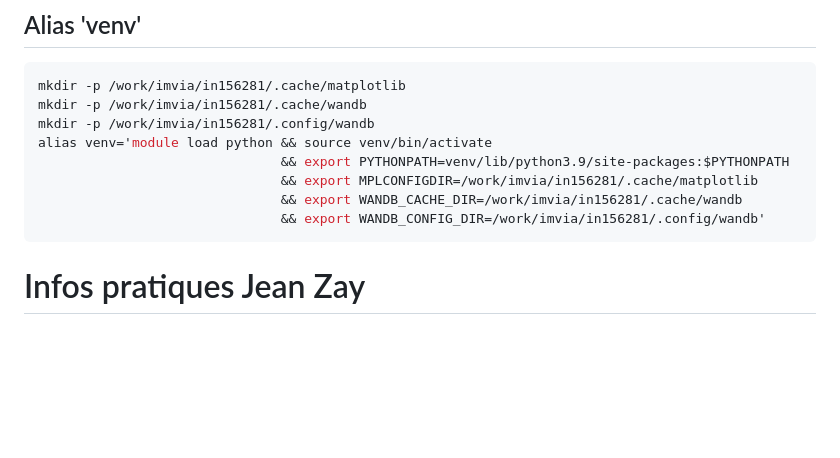
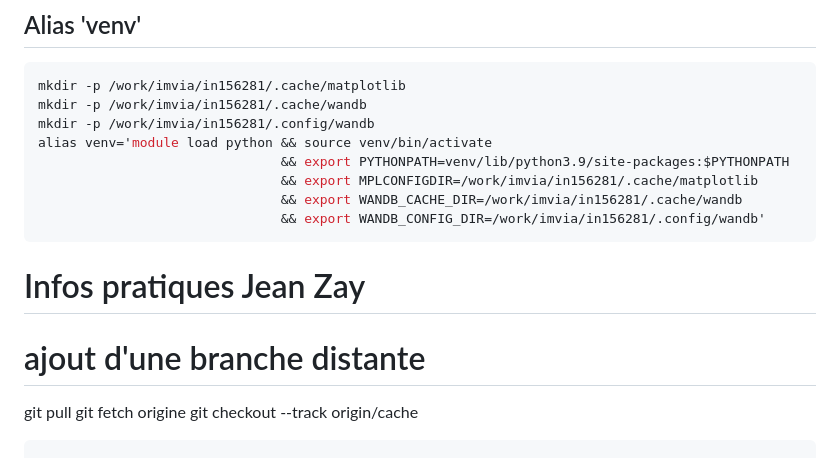
Before and after one commit to naikenisen/gan-ia2hl, a Markdown page: README.md, the part around the change. Drawn GitHub-style; blank space fills up the shorter version.

Commit message:
Add practical information for Jean Zay and remote branch commands

````diff
--- a/README.md
+++ b/README.md
@@ -91,4 +91,12 @@ alias venv='module load python && source venv/bin/activate
                                && export WANDB_CONFIG_DIR=/work/imvia/in156281/.config/wandb'
 ```
 
+
+
 # Infos pratiques Jean Zay
+
+# ajout d'une branche distante
+git pull
+git fetch origine
+git checkout --track origin/cache
+```
````
